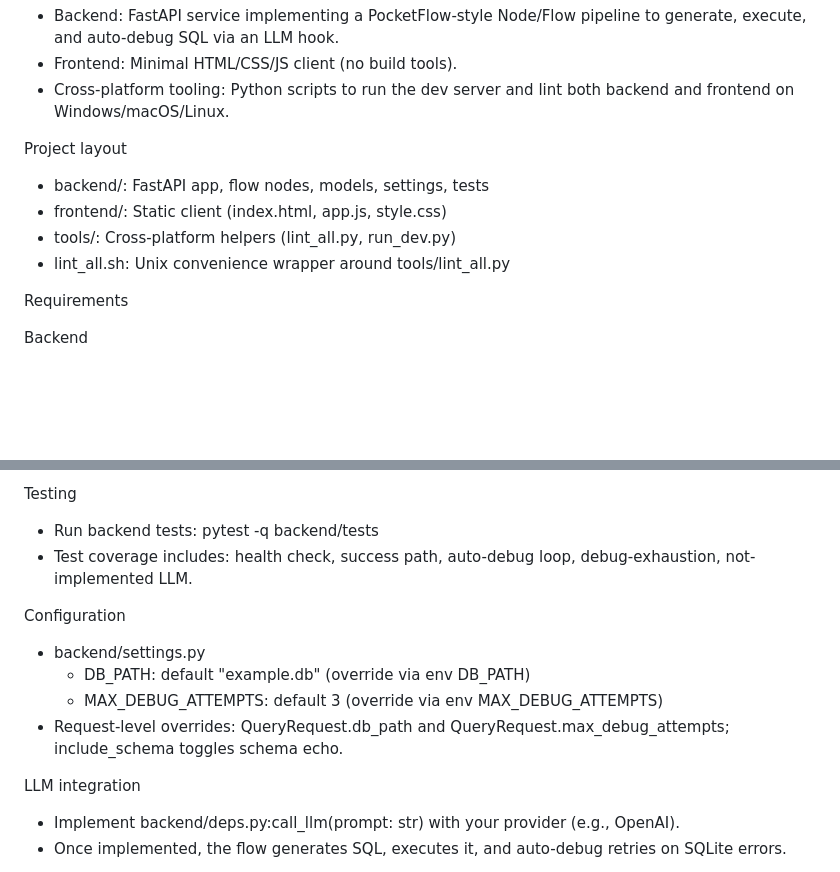
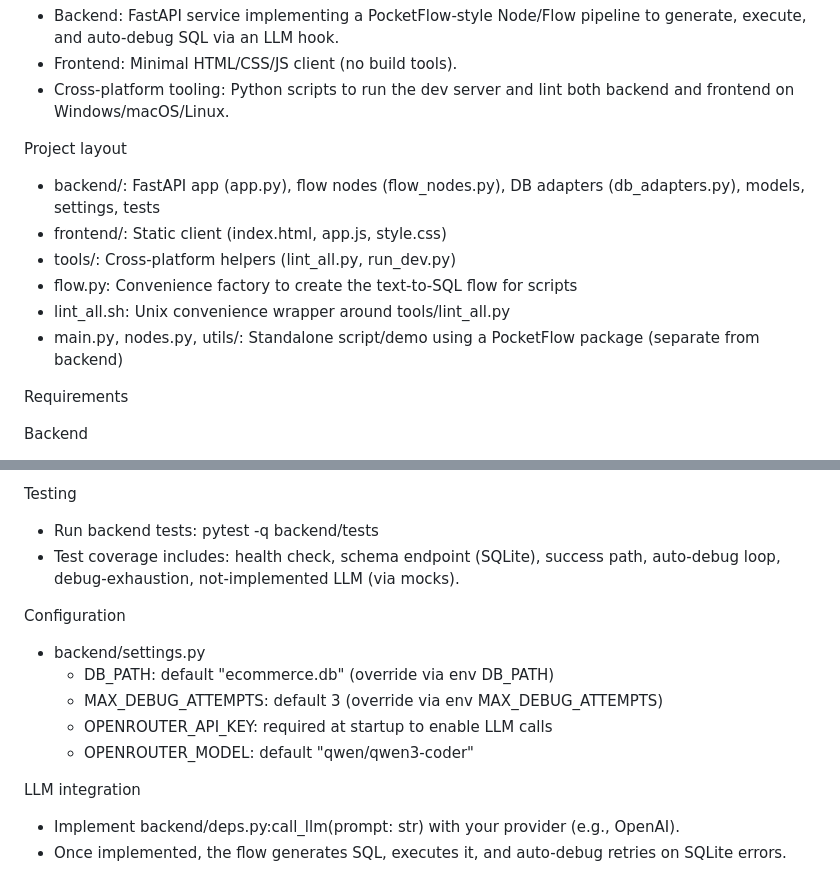
Before and after one commit to BjornNordblom/pocketflow-text2sql-gui, a Markdown page: README.md, 2 parts joined by grey strips. Drawn GitHub-style; blank space fills up the shorter version.

```diff
--- a/README.md
+++ b/README.md
@@ -6,10 +6,12 @@ Overview
 - Cross-platform tooling: Python scripts to run the dev server and lint both backend and frontend on Windows/macOS/Linux.
 
 Project layout
-- backend/: FastAPI app, flow nodes, models, settings, tests
+- backend/: FastAPI app (app.py), flow nodes (flow_nodes.py), DB adapters (db_adapters.py), models, settings, tests
 - frontend/: Static client (index.html, app.js, style.css)
 - tools/: Cross-platform helpers (lint_all.py, run_dev.py)
+- flow.py: Convenience factory to create the text-to-SQL flow for scripts
 - lint_all.sh: Unix convenience wrapper around tools/lint_all.py
+- main.py, nodes.py, utils/: Standalone script/demo using a PocketFlow package (separate from backend)
 
 Requirements
 
@@ -73,13 +97,14 @@ Under the hood
 
 Testing
 - Run backend tests: pytest -q backend/tests
-- Test coverage includes: health check, success path, auto-debug loop, debug-exhaustion, not-implemented LLM.
+- Test coverage includes: health check, schema endpoint (SQLite), success path, auto-debug loop, debug-exhaustion, not-implemented LLM (via mocks).
 
 Configuration
 - backend/settings.py
-  - DB_PATH: default "example.db" (override via env DB_PATH)
+  - DB_PATH: default "ecommerce.db" (override via env DB_PATH)
   - MAX_DEBUG_ATTEMPTS: default 3 (override via env MAX_DEBUG_ATTEMPTS)
-- Request-level overrides: QueryRequest.db_path and QueryRequest.max_debug_attempts; include_schema toggles schema echo.
+  - OPENROUTER_API_KEY: required at startup to enable LLM calls
+  - OPENROUTER_MODEL: default "qwen/qwen3-coder"
 
 LLM integration
 - Implement backend/deps.py:call_llm(prompt: str) with your provider (e.g., OpenAI).
```
Also changed, not shown: other parts of README.md (+30 -8 lines).
